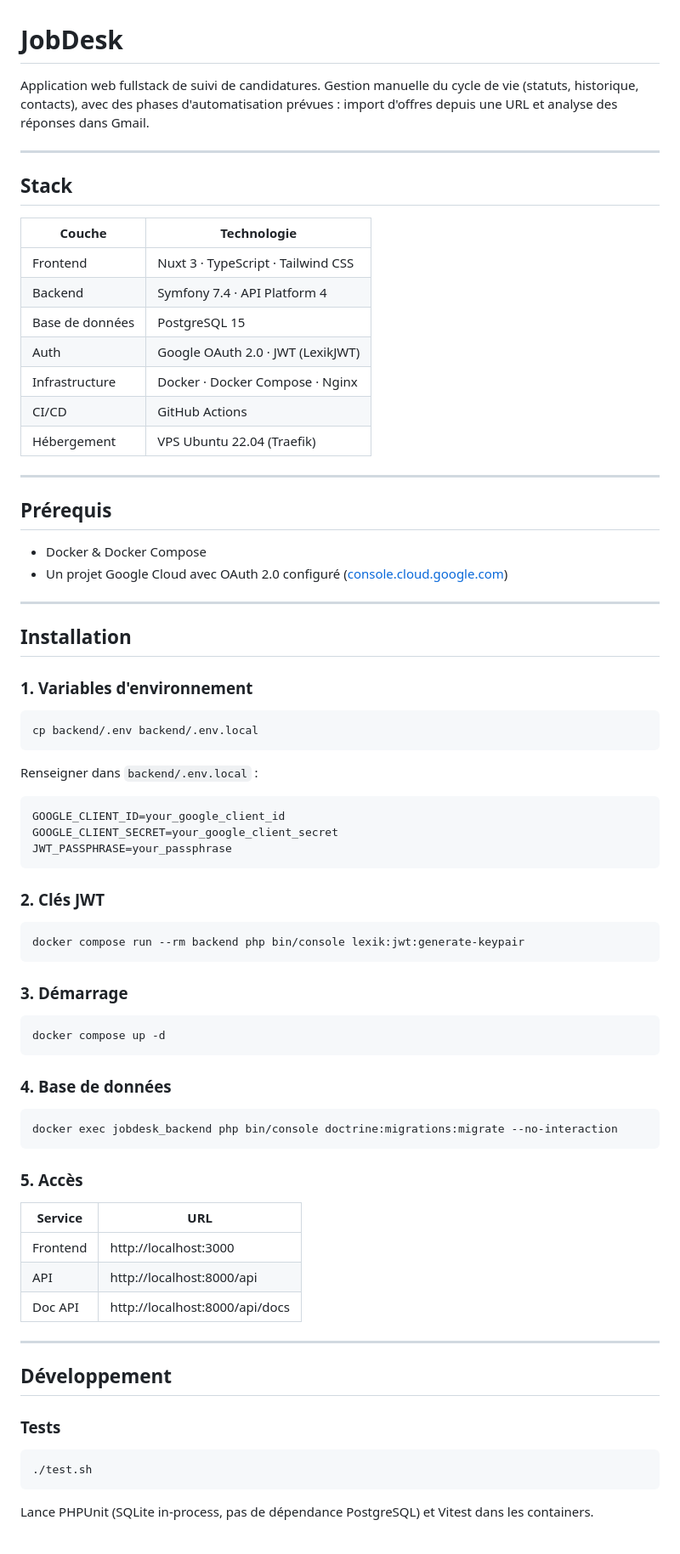
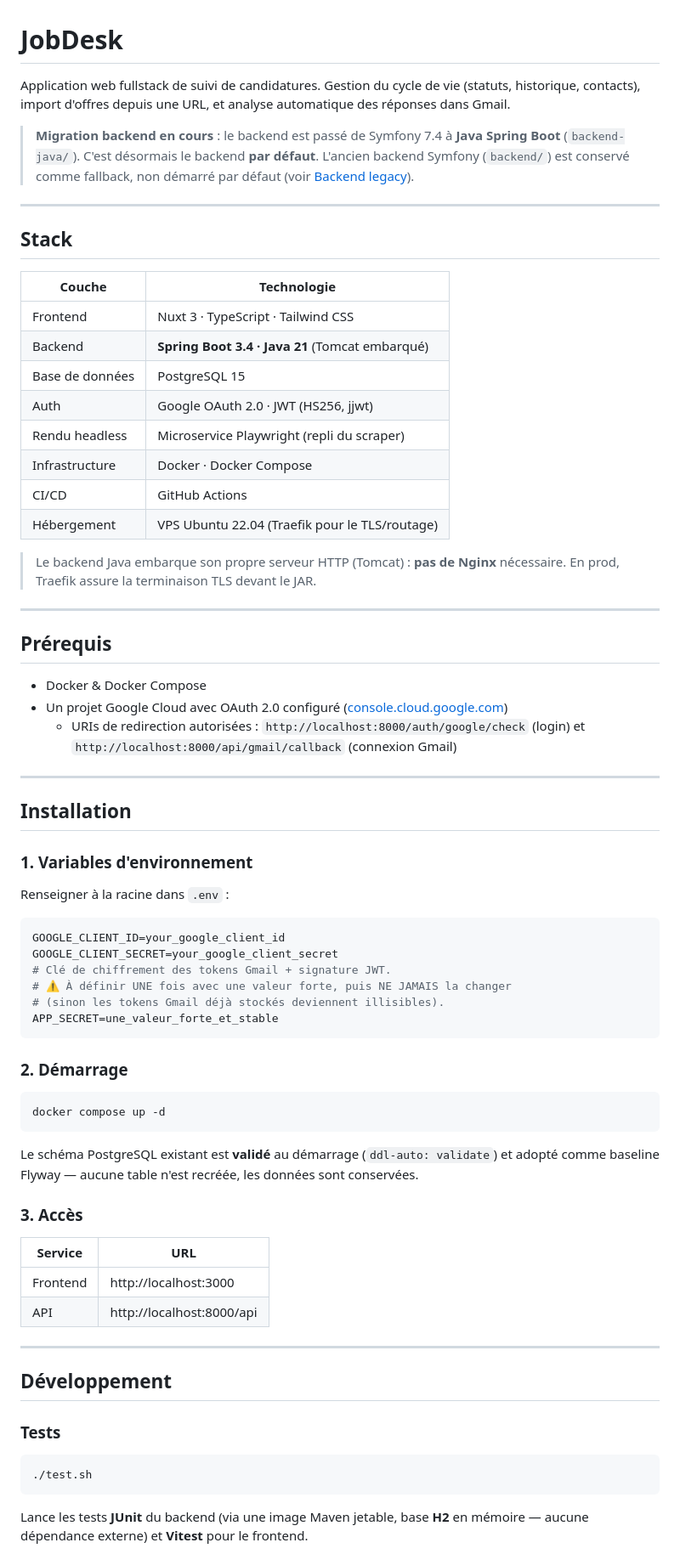
Before and after one commit to Analogium/JobDesk, a Markdown page: README.md, the part around one of its changes. Shown at 85% size. Rendered like a GitHub page.

````diff
--- a/README.md
+++ b/README.md
@@ -1,6 +1,8 @@
 # JobDesk
 
-Application web fullstack de suivi de candidatures. Gestion manuelle du cycle de vie (statuts, historique, contacts), avec des phases d'automatisation prévues : import d'offres depuis une URL et analyse des réponses dans Gmail.
+Application web fullstack de suivi de candidatures. Gestion du cycle de vie (statuts, historique, contacts), import d'offres depuis une URL, et analyse automatique des réponses dans Gmail.
+
+> **Migration backend en cours** : le backend est passé de Symfony 7.4 à **Java Spring Boot** (`backend-java/`). C'est désormais le backend **par défaut**. L'ancien backend Symfony (`backend/`) est conservé comme fallback, non démarré par défaut (voir [Backend legacy](#backend-legacy-symfony)).
 
 ---
 
@@ -9,12 +11,15 @@ Application web fullstack de suivi de candidatures. Gestion manuelle du cycle de
 | Couche | Technologie |
 |---|---|
 | Frontend | Nuxt 3 · TypeScript · Tailwind CSS |
-| Backend | Symfony 7.4 · API Platform 4 |
+| Backend | **Spring Boot 3.4 · Java 21** (Tomcat embarqué) |
 | Base de données | PostgreSQL 15 |
-| Auth | Google OAuth 2.0 · JWT (LexikJWT) |
-| Infrastructure | Docker · Docker Compose · Nginx |
+| Auth | Google OAuth 2.0 · JWT (HS256, jjwt) |
+| Rendu headless | Microservice Playwright (repli du scraper) |
+| Infrastructure | Docker · Docker Compose |
 | CI/CD | GitHub Actions |
-| Hébergement | VPS Ubuntu 22.04 (Traefik) |
+| Hébergement | VPS Ubuntu 22.04 (Traefik pour le TLS/routage) |
+
+> Le backend Java embarque son propre serveur HTTP (Tomcat) : **pas de Nginx** nécessaire. En prod, Traefik assure la terminaison TLS devant le JAR.
 
 ---
 
@@ -22,6 +27,7 @@ Application web fullstack de suivi de candidatures. Gestion manuelle du cycle de
 
 - Docker & Docker Compose
 - Un projet Google Cloud avec OAuth 2.0 configuré ([console.cloud.google.com](https://console.cloud.google.com))
+  - URIs de redirection autorisées : `http://localhost:8000/auth/google/check` (login) et `http://localhost:8000/api/gmail/callback` (connexion Gmail)
 
 ---
 
@@ -29,43 +35,31 @@ Application web fullstack de suivi de candidatures. Gestion manuelle du cycle de
 
 ### 1. Variables d'environnement
 
-```bash
-cp backend/.env backend/.env.local
-```
-
-Renseigner dans `backend/.env.local` :
+Renseigner à la racine dans `.env` :
 
 ```env
 GOOGLE_CLIENT_ID=your_google_client_id
 GOOGLE_CLIENT_SECRET=your_google_client_secret
-JWT_PASSPHRASE=your_passphrase
+# Clé de chiffrement des tokens Gmail + signature JWT.
+# ⚠️ À définir UNE fois avec une valeur forte, puis NE JAMAIS la changer
+# (sinon les tokens Gmail déjà stockés deviennent illisibles).
+APP_SECRET=une_valeur_forte_et_stable
 ```
 
-### 2. Clés JWT
-
-```bash
-docker compose run --rm backend php bin/console lexik:jwt:generate-keypair
-```
-
-### 3. Démarrage
+### 2. Démarrage
 
 ```bash
 docker compose up -d
 ```
 
-### 4. Base de données
+Le schéma PostgreSQL existant est **validé** au démarrage (`ddl-auto: validate`) et adopté comme baseline Flyway — aucune table n'est recréée, les données sont conservées.
 
-```bash
-docker exec jobdesk_backend php bin/console doctrine:migrations:migrate --no-interaction
-```
-
-### 5. Accès
+### 3. Accès
 
 | Service | URL |
 |---|---|
 | Frontend | http://localhost:3000 |
 | API | http://localhost:8000/api |
-| Doc API | http://localhost:8000/api/docs |
 
 ---
 
@@ -77,5 +71,5 @@ docker exec jobdesk_backend php bin/console doctrine:migrations:migrate --no-int
 ./test.sh
 ```
 
-Lance PHPUnit (SQLite in-process, pas de dépendance PostgreSQL) et Vitest dans les containers.
+Lance les tests **JUnit** du backend (via une image Maven jetable, base **H2** en mémoire — aucune dépendance externe) et **Vitest** pour le frontend.
 
````
Also changed, not shown: other parts of README.md (+50 -55 lines).
